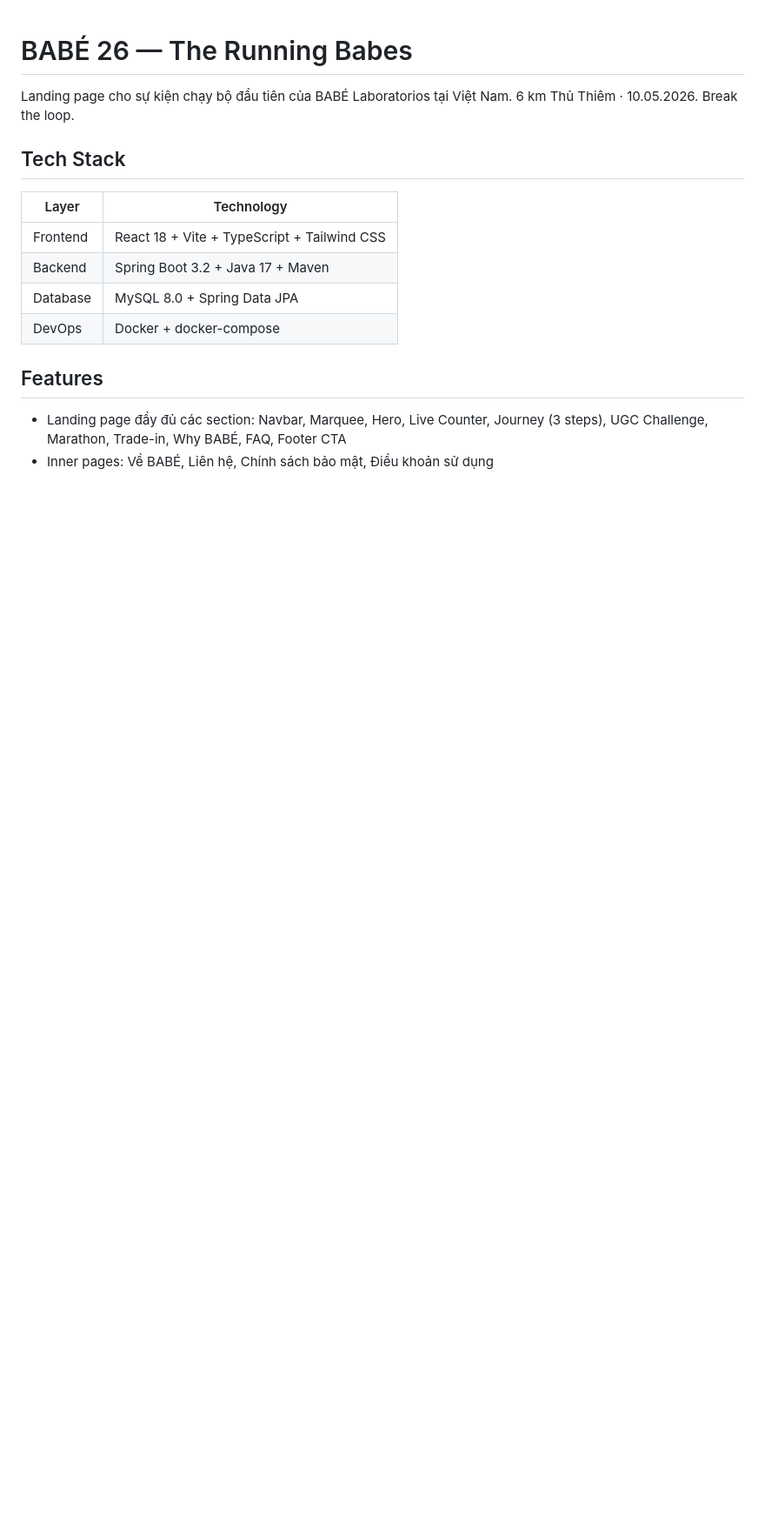
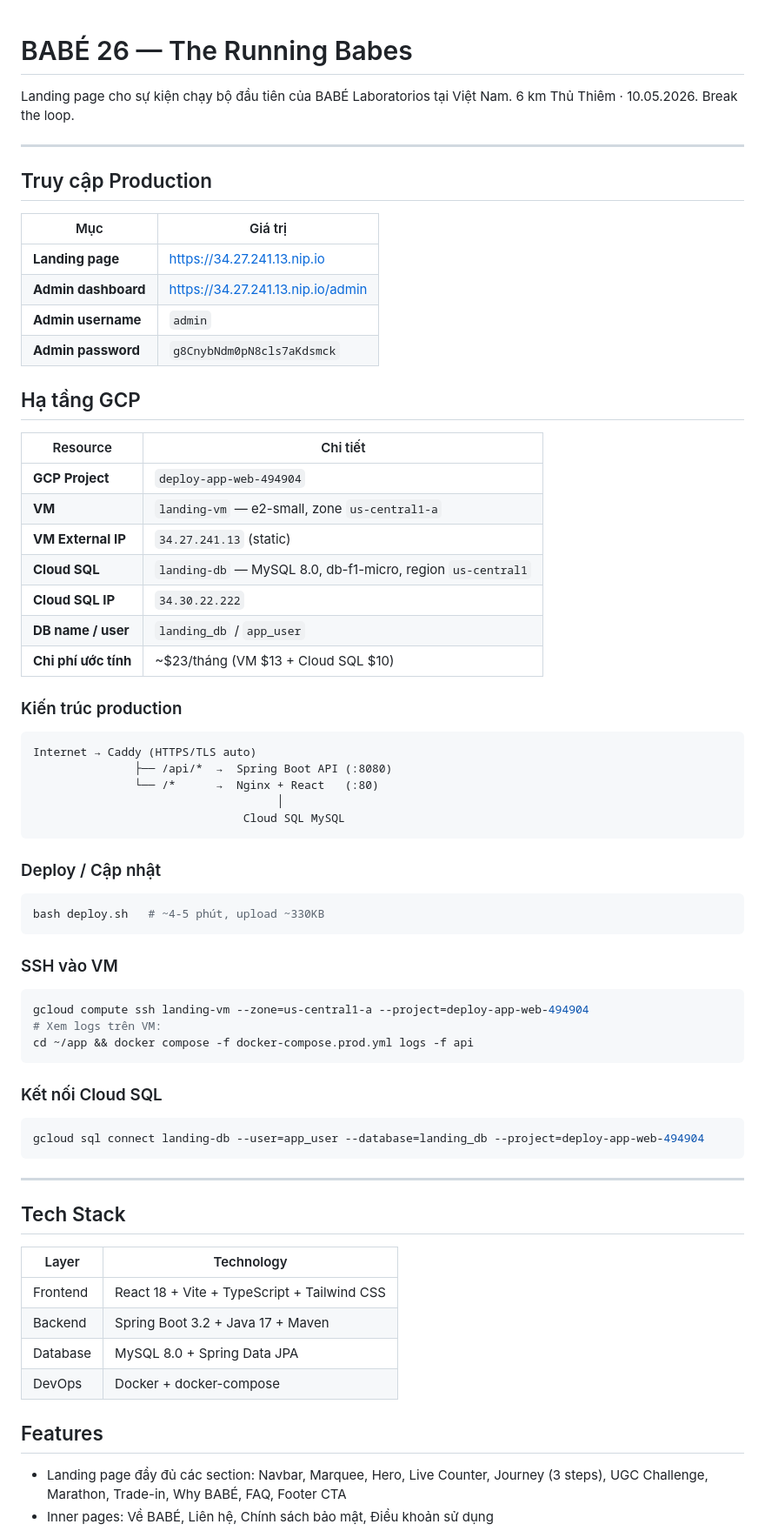
Before and after one commit to minhphuong150505/landing-page, a Markdown page: README.md, the part around the change. Shown at 87% size. Rendered like a GitHub page; blank space fills up the shorter version.

Commit message:
docs: add production access info and GCP infrastructure details to README

````diff
--- a/README.md
+++ b/README.md
@@ -1,6 +1,61 @@
 # BABÉ 26 — The Running Babes
 
 Landing page cho sự kiện chạy bộ đầu tiên của BABÉ Laboratorios tại Việt Nam. 6 km Thủ Thiêm · 10.05.2026. Break the loop.
+
+---
+
+## Truy cập Production
+
+| Mục | Giá trị |
+|---|---|
+| **Landing page** | https://34.27.241.13.nip.io |
+| **Admin dashboard** | https://34.27.241.13.nip.io/admin |
+| **Admin username** | `admin` |
+| **Admin password** | `g8CnybNdm0pN8cls7aKdsmck` |
+
+## Hạ tầng GCP
+
+| Resource | Chi tiết |
+|---|---|
+| **GCP Project** | `deploy-app-web-494904` |
+| **VM** | `landing-vm` — e2-small, zone `us-central1-a` |
+| **VM External IP** | `34.27.241.13` (static) |
+| **Cloud SQL** | `landing-db` — MySQL 8.0, db-f1-micro, region `us-central1` |
+| **Cloud SQL IP** | `34.30.22.222` |
+| **DB name / user** | `landing_db` / `app_user` |
+| **Chi phí ước tính** | ~$23/tháng (VM $13 + Cloud SQL $10) |
+
+### Kiến trúc production
+
+```
+Internet → Caddy (HTTPS/TLS auto)
+               ├── /api/*  →  Spring Boot API (:8080)
+               └── /*      →  Nginx + React   (:80)
+                                    │
+                               Cloud SQL MySQL
+```
+
+### Deploy / Cập nhật
+
+```bash
+bash deploy.sh   # ~4-5 phút, upload ~330KB
+```
+
+### SSH vào VM
+
+```bash
+gcloud compute ssh landing-vm --zone=us-central1-a --project=deploy-app-web-494904
+# Xem logs trên VM:
+cd ~/app && docker compose -f docker-compose.prod.yml logs -f api
+```
+
+### Kết nối Cloud SQL
+
+```bash
+gcloud sql connect landing-db --user=app_user --database=landing_db --project=deploy-app-web-494904
+```
+
+---
 
 ## Tech Stack
 
````
